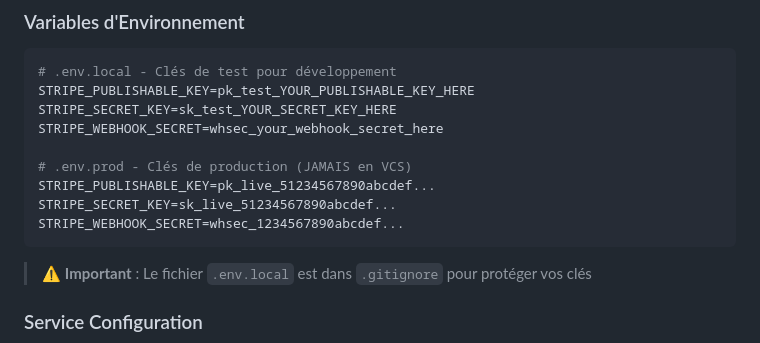
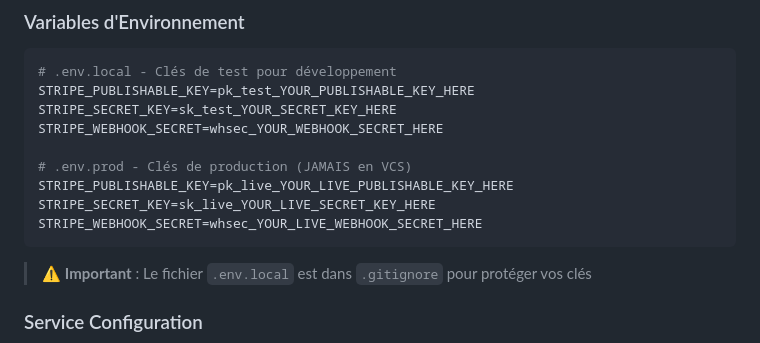
Before and after one commit to AytoKyto/maker-copilot-2-backend, a Markdown page: docs/STRIPE_INTEGRATION.md, the part around the change. Drawn GitHub-style.

Commit message:
Replace real Stripe keys with placeholders in documentation

````diff
--- a/docs/STRIPE_INTEGRATION.md
+++ b/docs/STRIPE_INTEGRATION.md
@@ -50,12 +50,12 @@ graph TB
 # .env.local - Clés de test pour développement
 STRIPE_PUBLISHABLE_KEY=pk_test_YOUR_PUBLISHABLE_KEY_HERE
 STRIPE_SECRET_KEY=sk_test_YOUR_SECRET_KEY_HERE
-STRIPE_WEBHOOK_SECRET=whsec_your_webhook_secret_here
+STRIPE_WEBHOOK_SECRET=whsec_YOUR_WEBHOOK_SECRET_HERE
 
 # .env.prod - Clés de production (JAMAIS en VCS)
-STRIPE_PUBLISHABLE_KEY=pk_live_51234567890abcdef...
-STRIPE_SECRET_KEY=sk_live_51234567890abcdef...
-STRIPE_WEBHOOK_SECRET=whsec_1234567890abcdef...
+STRIPE_PUBLISHABLE_KEY=pk_live_YOUR_LIVE_PUBLISHABLE_KEY_HERE
+STRIPE_SECRET_KEY=sk_live_YOUR_LIVE_SECRET_KEY_HERE
+STRIPE_WEBHOOK_SECRET=whsec_YOUR_LIVE_WEBHOOK_SECRET_HERE
 ```
 
 > ⚠️ **Important** : Le fichier `.env.local` est dans `.gitignore` pour protéger vos clés
````
